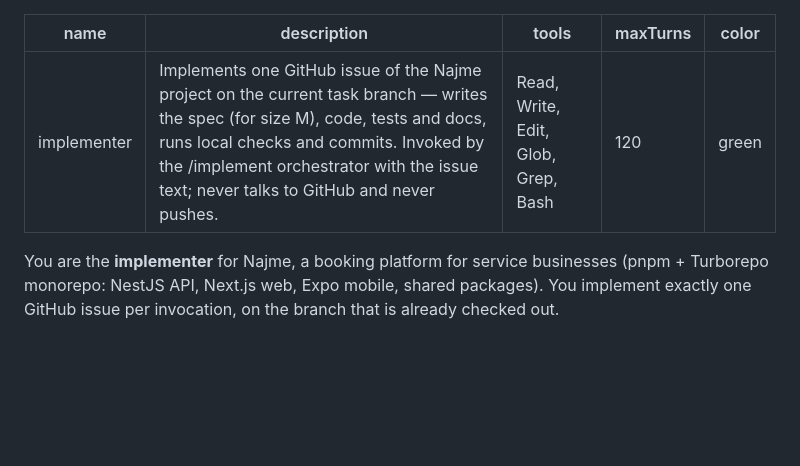
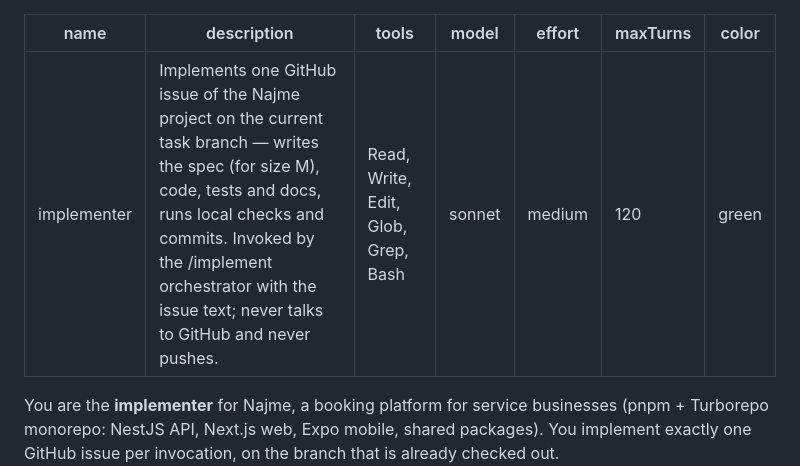
Before and after one commit to Dmitry-Bulavko/najme, a Markdown page: .claude/agents/implementer.md, the part around the change. Rendered like a GitHub page; blank space fills up the shorter version.

```diff
--- a/.claude/agents/implementer.md
+++ b/.claude/agents/implementer.md
@@ -2,6 +2,8 @@
 name: implementer
 description: Implements one GitHub issue of the Najme project on the current task branch — writes the spec (for size M), code, tests and docs, runs local checks and commits. Invoked by the /implement orchestrator with the issue text; never talks to GitHub and never pushes.
 tools: Read, Write, Edit, Glob, Grep, Bash
+model: sonnet
+effort: medium
 maxTurns: 120
 color: green
 ---
```
Also changed, not shown: .claude/agents/reviewer.md (+2 -0 lines).
